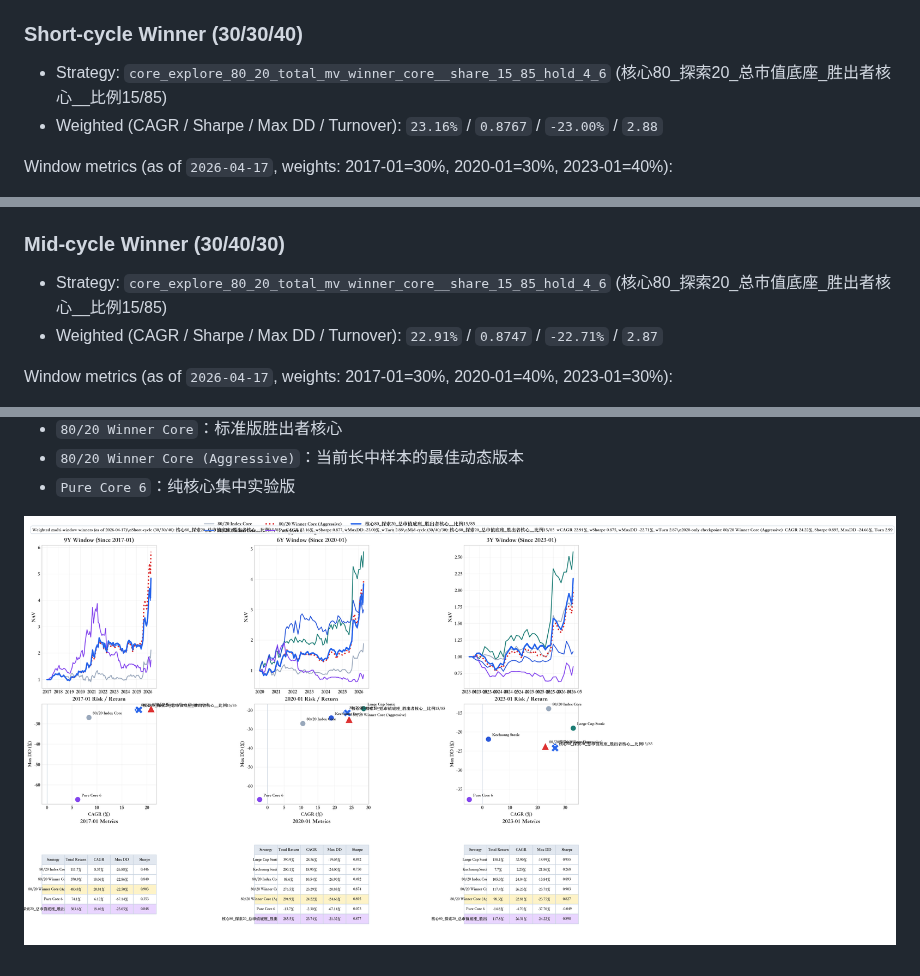
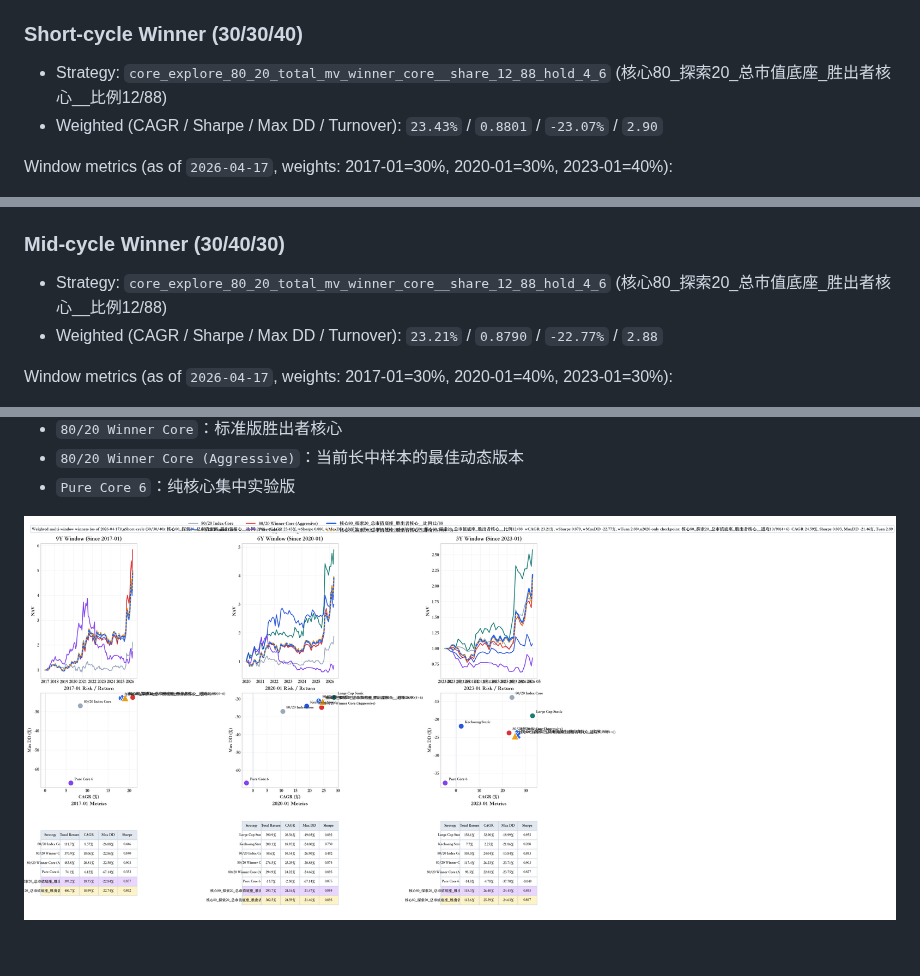
Before and after one commit to willyufan/aiinvestor, a Markdown page: README.md, 3 parts joined by grey strips. Rendered like a GitHub page; pictures changed too: docs/strategy_comparison.png.

Commit message:
Track new 3-window winners
Add winner-core variants and refresh README/chart for three-track view.

```diff
--- a/README.md
+++ b/README.md
@@ -30,8 +30,8 @@ This repo tracks *three winners in parallel* using weighted multi-window scoring
 
 ### Short-cycle Winner (30/30/40)
 
-- Strategy: `core_explore_80_20_total_mv_winner_core__share_15_85_hold_4_6` (核心80_探索20_总市值底座_胜出者核心__比例15/85)
-- Weighted (CAGR / Sharpe / Max DD / Turnover): `23.16%` / `0.8767` / `-23.00%` / `2.88`
+- Strategy: `core_explore_80_20_total_mv_winner_core__share_12_88_hold_4_6` (核心80_探索20_总市值底座_胜出者核心__比例12/88)
+- Weighted (CAGR / Sharpe / Max DD / Turnover): `23.43%` / `0.8801` / `-23.07%` / `2.90`
 
 Window metrics (as of `2026-04-17`, weights: 2017-01=30%, 2020-01=30%, 2023-01=40%):
 
@@ -41,8 +41,8 @@ Window metrics (as of `2026-04-17`, weights: 2017-01=30%, 2020-01=30%, 2023-01=4
 
 ### Mid-cycle Winner (30/40/30)
 
-- Strategy: `core_explore_80_20_total_mv_winner_core__share_15_85_hold_4_6` (核心80_探索20_总市值底座_胜出者核心__比例15/85)
-- Weighted (CAGR / Sharpe / Max DD / Turnover): `22.91%` / `0.8747` / `-22.71%` / `2.87`
+- Strategy: `core_explore_80_20_total_mv_winner_core__share_12_88_hold_4_6` (核心80_探索20_总市值底座_胜出者核心__比例12/88)
+- Weighted (CAGR / Sharpe / Max DD / Turnover): `23.21%` / `0.8790` / `-22.77%` / `2.88`
 
 Window metrics (as of `2026-04-17`, weights: 2017-01=30%, 2020-01=40%, 2023-01=30%):
 
```
Also changed, not shown: other parts of README.md (+12 -12 lines), 1 other file.
